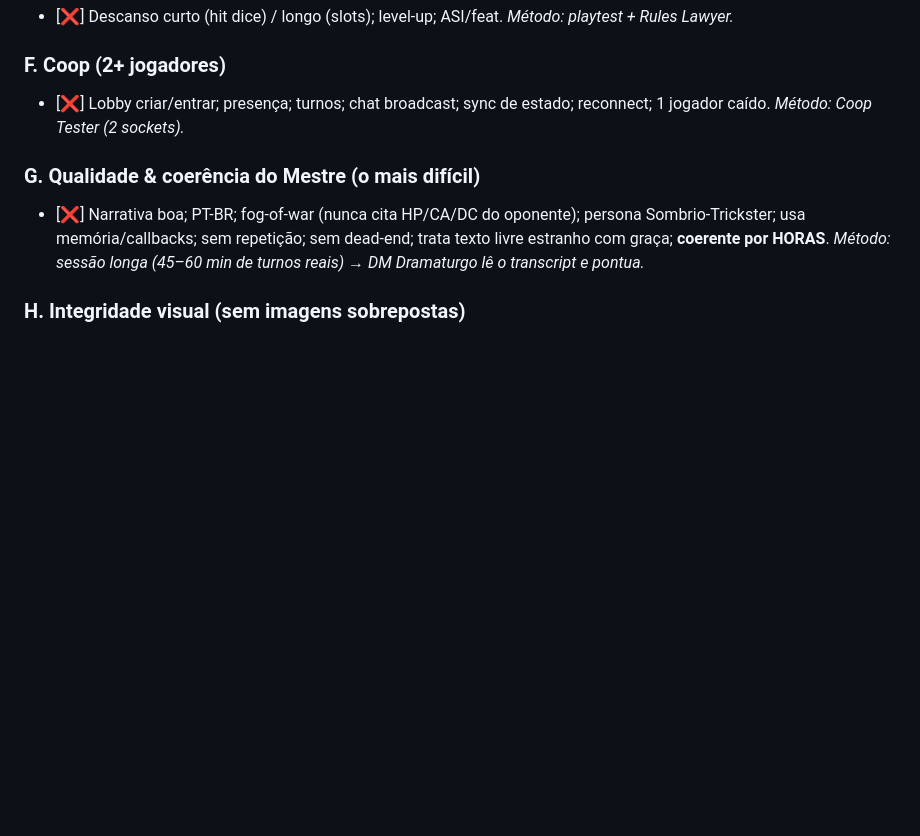
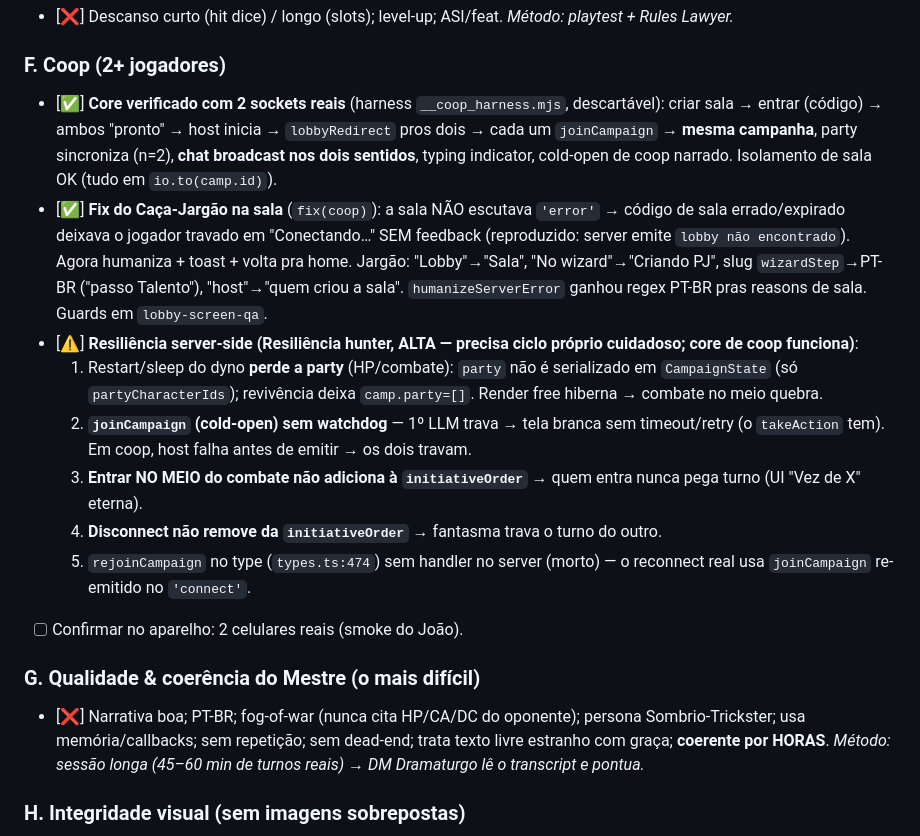
Before and after one commit to salvatori-wq/JSgame, a Markdown page: LAUNCH_QA_STRATEGY.md, the part around the change. Drawn GitHub-style; blank space fills up the shorter version.

```diff
--- a/LAUNCH_QA_STRATEGY.md
+++ b/LAUNCH_QA_STRATEGY.md
@@ -160,8 +160,33 @@ Atualize a cada ciclo. Cada linha diz o MÉTODO de teste.
   playtest + Rules Lawyer.*
 
 ### F. Coop (2+ jogadores)
-- [❌] Lobby criar/entrar; presença; turnos; chat broadcast; sync de estado;
-  reconnect; 1 jogador caído. *Método: Coop Tester (2 sockets).*
+- [✅] **Core verificado com 2 sockets reais** (harness `__coop_harness.mjs`,
+  descartável): criar sala → entrar (código) → ambos "pronto" → host inicia →
+  `lobbyRedirect` pros dois → cada um `joinCampaign` → **mesma campanha**, party
+  sincroniza (n=2), **chat broadcast nos dois sentidos**, typing indicator,
+  cold-open de coop narrado. Isolamento de sala OK (tudo em `io.to(camp.id)`).
+- [✅] **Fix do Caça-Jargão na sala** (`fix(coop)`): a sala NÃO escutava `'error'`
+  → código de sala errado/expirado deixava o jogador travado em "Conectando…" SEM
+  feedback (reproduzido: server emite `lobby não encontrado`). Agora humaniza +
+  toast + volta pra home. Jargão: "Lobby"→"Sala", "No wizard"→"Criando PJ", slug
+  `wizardStep`→PT-BR ("passo Talento"), "host"→"quem criou a sala".
+  `humanizeServerError` ganhou regex PT-BR pras reasons de sala. Guards em
+  `lobby-screen-qa`.
+- [⚠️] **Resiliência server-side (Resiliência hunter, ALTA — precisa ciclo próprio
+  cuidadoso; core de coop funciona)**:
+  1. Restart/sleep do dyno **perde a party** (HP/combate): `party` não é
+     serializado em `CampaignState` (só `partyCharacterIds`); revivência deixa
+     `camp.party=[]`. Render free hiberna → combate no meio quebra.
+  2. **`joinCampaign` (cold-open) sem watchdog** — 1º LLM trava → tela branca sem
+     timeout/retry (o `takeAction` tem). Em coop, host falha antes de emitir → os
+     dois travam.
+  3. **Entrar NO MEIO do combate não adiciona à `initiativeOrder`** → quem entra
+     nunca pega turno (UI "Vez de X" eterna).
+  4. **Disconnect não remove da `initiativeOrder`** → fantasma trava o turno do
+     outro.
+  5. `rejoinCampaign` no type (`types.ts:474`) sem handler no server (morto) — o
+     reconnect real usa `joinCampaign` re-emitido no `'connect'`.
+- [ ] Confirmar no aparelho: 2 celulares reais (smoke do João).
 
 ### G. Qualidade & coerência do Mestre (o mais difícil)
 - [❌] Narrativa boa; PT-BR; fog-of-war (nunca cita HP/CA/DC do oponente);
```
Also changed, not shown: HANDOFF_2026-05-31_qa-combate-coop-done.md (added, +107 -0 lines).
